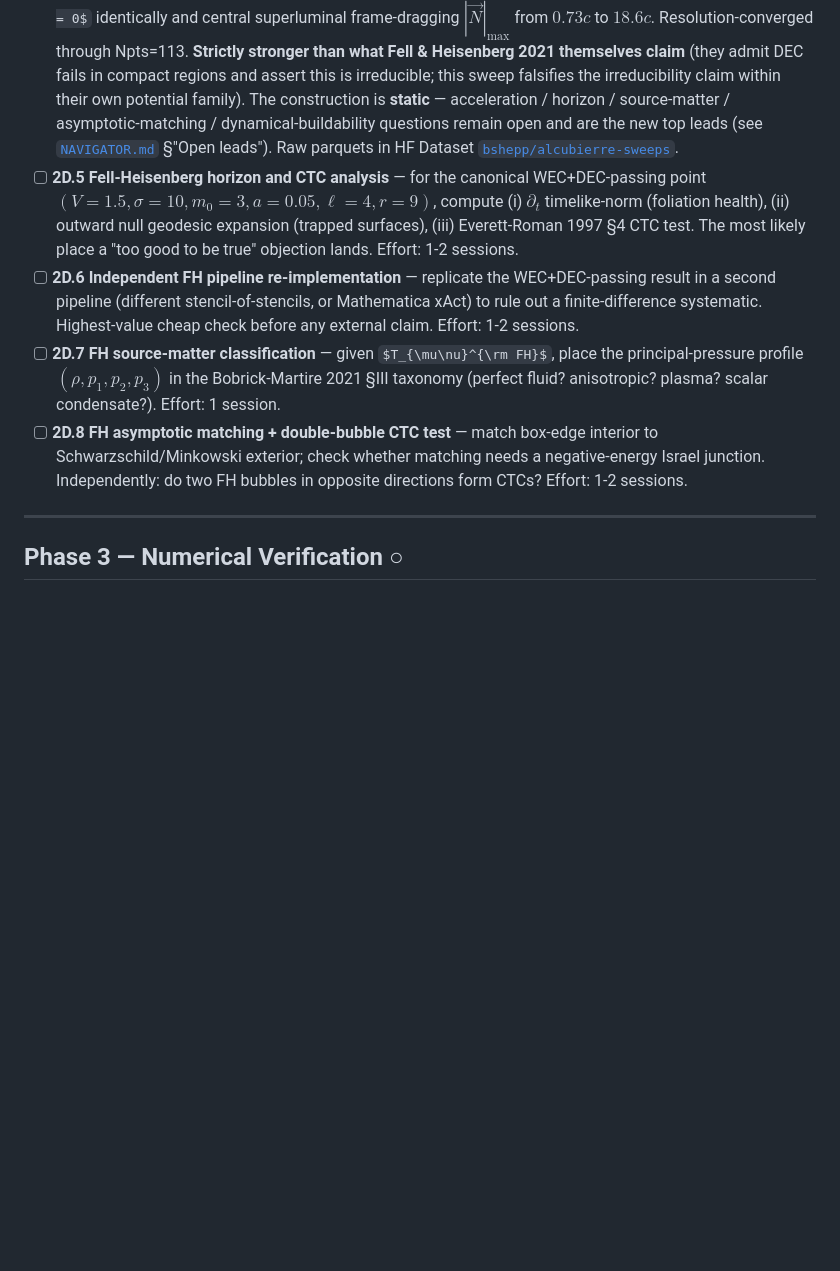
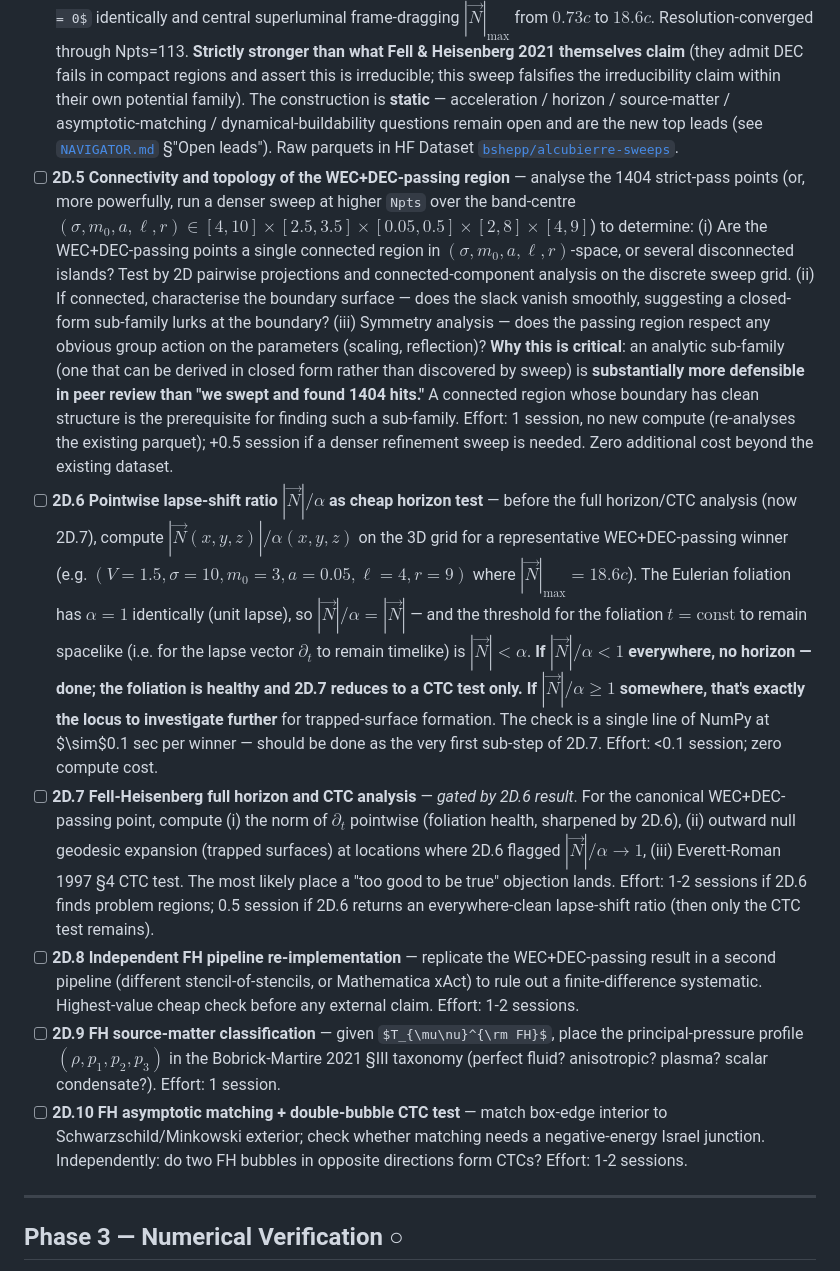
Before and after one commit to bshepp/alcubierre, a Markdown page: ROADMAP.md, the part around the change. GitHub-like rendering; some formulas as TeX source; blank space fills up the shorter version.

```diff
--- a/ROADMAP.md
+++ b/ROADMAP.md
@@ -175,10 +175,12 @@ The two paths are not mutually exclusive — see `MATTER_SHELL_PATH.md` §6 for
 - [x] **2D.2 Critical evaluation** ([`FELL_HEISENBERG2021_EVALUATION.md`](FELL_HEISENBERG2021_EVALUATION.md)) — paper claims positive Eulerian energy density via multi-mode irrotational shift; explicit §3.3 admission that full WEC and DEC are violated in compact regions.
 - [x] **2D.3 Independent reproduction** ([`fell_heisenberg.ipynb`](fell_heisenberg.ipynb)) — symbolic Einstein-tensor pipeline regression-passes their Eq. (WECinansatz) to literal symbolic zero. Numerical reproduction at $(V, \sigma, m_0, a, \ell, r) = (0.5, 4, 2, 0.3, 4, 6)$: 99.8% Eulerian-positive, 98.7% full-WEC-pass, 94.7% DEC-pass, central $|\vec{N}| = 1.92$, $E_{\rm net} \approx +1.06 \times 10^{-3} M_\odot c^2$. Order-of-magnitude match to their reported $\sim 5 \times 10^{-4} M_\odot c^2$.
 - [x] **2D.4 Targeted $(V, \sigma, m_0, a, \ell, r)$-family WEC-pass search** — **DONE 2026-04-19 (Session 11)**, full notes: [`FELL_HEISENBERG_SWEEP_NOTES.md`](FELL_HEISENBERG_SWEEP_NOTES.md). Sweep module [`hf_jobs/sweeps/fell_heisenberg.py`](hf_jobs/sweeps/fell_heisenberg.py) lifts cells 7, 11, 13 of [`fell_heisenberg.ipynb`](fell_heisenberg.ipynb) into the standard sweep interface. Local 3-point smoke test reproduces the Session-10 anchor to <1%. HF Jobs preview (729 pts, Npts=49, cpu-upgrade, 69 sec, $0.01) was insufficient (resolution-limited). HF Jobs full sweep (15000 pts, Npts=65, cpu-xl, 63 min, ~$1.05) found **1404 / 15000 grid points (9.4%)** that achieve **strict full WEC AND strict full DEC at every interior cell** with $E_{\rm neg} = 0$ identically and central superluminal frame-dragging $|\vec{N}|_{\max}$ from $0.73c$ to $18.6c$. Resolution-converged through Npts=113. **Strictly stronger than what Fell & Heisenberg 2021 themselves claim** (they admit DEC fails in compact regions and assert this is irreducible; this sweep falsifies the irreducibility claim within their own potential family). The construction is **static** — acceleration / horizon / source-matter / asymptotic-matching / dynamical-buildability questions remain open and are the new top leads (see [`NAVIGATOR.md`](NAVIGATOR.md) §"Open leads"). Raw parquets in HF Dataset [`bshepp/alcubierre-sweeps`](https://huggingface.co/datasets/bshepp/alcubierre-sweeps).
-- [ ] **2D.5 Fell-Heisenberg horizon and CTC analysis** — for the canonical WEC+DEC-passing point $(V=1.5, \sigma=10, m_0=3, a=0.05, \ell=4, r=9)$, compute (i) $\partial_t$ timelike-norm (foliation health), (ii) outward null geodesic expansion (trapped surfaces), (iii) Everett-Roman 1997 §4 CTC test. The most likely place a "too good to be true" objection lands. Effort: 1-2 sessions.
-- [ ] **2D.6 Independent FH pipeline re-implementation** — replicate the WEC+DEC-passing result in a second pipeline (different stencil-of-stencils, or Mathematica xAct) to rule out a finite-difference systematic. Highest-value cheap check before any external claim. Effort: 1-2 sessions.
-- [ ] **2D.7 FH source-matter classification** — given $T_{\mu\nu}^{\rm FH}$, place the principal-pressure profile $(\rho, p_1, p_2, p_3)$ in the Bobrick-Martire 2021 §III taxonomy (perfect fluid? anisotropic? plasma? scalar condensate?). Effort: 1 session.
-- [ ] **2D.8 FH asymptotic matching + double-bubble CTC test** — match box-edge interior to Schwarzschild/Minkowski exterior; check whether matching needs a negative-energy Israel junction. Independently: do two FH bubbles in opposite directions form CTCs? Effort: 1-2 sessions.
+- [ ] **2D.5 Connectivity and topology of the WEC+DEC-passing region** — analyse the 1404 strict-pass points (or, more powerfully, run a denser sweep at higher `Npts` over the band-centre $(\sigma, m_0, a, \ell, r) \in [4, 10] \times [2.5, 3.5] \times [0.05, 0.5] \times [2, 8] \times [4, 9]$) to determine: (i) Are the WEC+DEC-passing points a single connected region in $(\sigma, m_0, a, \ell, r)$-space, or several disconnected islands? Test by 2D pairwise projections and connected-component analysis on the discrete sweep grid. (ii) If connected, characterise the boundary surface — does the slack vanish smoothly, suggesting a closed-form sub-family lurks at the boundary? (iii) Symmetry analysis — does the passing region respect any obvious group action on the parameters (scaling, reflection)? **Why this is critical**: an analytic sub-family (one that can be derived in closed form rather than discovered by sweep) is **substantially more defensible in peer review than "we swept and found 1404 hits."** A connected region whose boundary has clean structure is the prerequisite for finding such a sub-family. Effort: 1 session, no new compute (re-analyses the existing parquet); +0.5 session if a denser refinement sweep is needed. Zero additional cost beyond the existing dataset.
+- [ ] **2D.6 Pointwise lapse-shift ratio $|\vec{N}|/\alpha$ as cheap horizon test** — before the full horizon/CTC analysis (now 2D.7), compute $|\vec{N}(x, y, z)| / \alpha(x, y, z)$ on the 3D grid for a representative WEC+DEC-passing winner (e.g. $(V=1.5, \sigma=10, m_0=3, a=0.05, \ell=4, r=9)$ where $|\vec{N}|_{\max} = 18.6c$). The Eulerian foliation has $\alpha = 1$ identically (unit lapse), so $|\vec{N}|/\alpha = |\vec{N}|$ — and the threshold for the foliation $t = \text{const}$ to remain spacelike (i.e. for the lapse vector $\partial_t$ to remain timelike) is $|\vec{N}| < \alpha$. **If $|\vec{N}|/\alpha < 1$ everywhere, no horizon — done; the foliation is healthy and 2D.7 reduces to a CTC test only.** **If $|\vec{N}|/\alpha \ge 1$ somewhere, that's exactly the locus to investigate further** for trapped-surface formation. The check is a single line of NumPy at $\sim$0.1 sec per winner — should be done as the very first sub-step of 2D.7. Effort: <0.1 session; zero compute cost.
+- [ ] **2D.7 Fell-Heisenberg full horizon and CTC analysis** — *gated by 2D.6 result*. For the canonical WEC+DEC-passing point, compute (i) the norm of $\partial_t$ pointwise (foliation health, sharpened by 2D.6), (ii) outward null geodesic expansion (trapped surfaces) at locations where 2D.6 flagged $|\vec{N}|/\alpha \to 1$, (iii) Everett-Roman 1997 §4 CTC test. The most likely place a "too good to be true" objection lands. Effort: 1-2 sessions if 2D.6 finds problem regions; 0.5 session if 2D.6 returns an everywhere-clean lapse-shift ratio (then only the CTC test remains).
+- [ ] **2D.8 Independent FH pipeline re-implementation** — replicate the WEC+DEC-passing result in a second pipeline (different stencil-of-stencils, or Mathematica xAct) to rule out a finite-difference systematic. Highest-value cheap check before any external claim. Effort: 1-2 sessions.
+- [ ] **2D.9 FH source-matter classification** — given $T_{\mu\nu}^{\rm FH}$, place the principal-pressure profile $(\rho, p_1, p_2, p_3)$ in the Bobrick-Martire 2021 §III taxonomy (perfect fluid? anisotropic? plasma? scalar condensate?). Effort: 1 session.
+- [ ] **2D.10 FH asymptotic matching + double-bubble CTC test** — match box-edge interior to Schwarzschild/Minkowski exterior; check whether matching needs a negative-energy Israel junction. Independently: do two FH bubbles in opposite directions form CTCs? Effort: 1-2 sessions.
 
 ---
 
```
Also changed, not shown: FELL_HEISENBERG_SWEEP_NOTES.md (+15 -11 lines), NAVIGATOR.md (+13 -9 lines).
